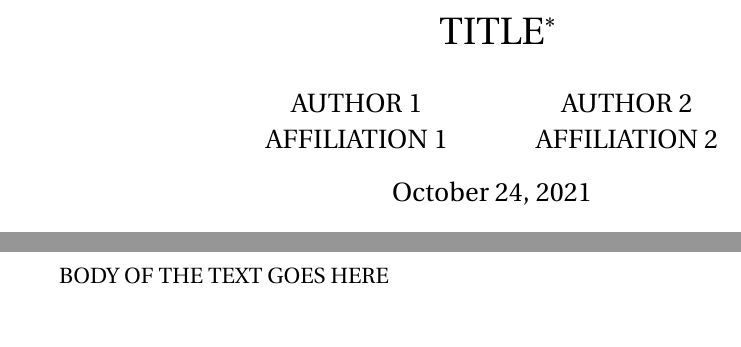
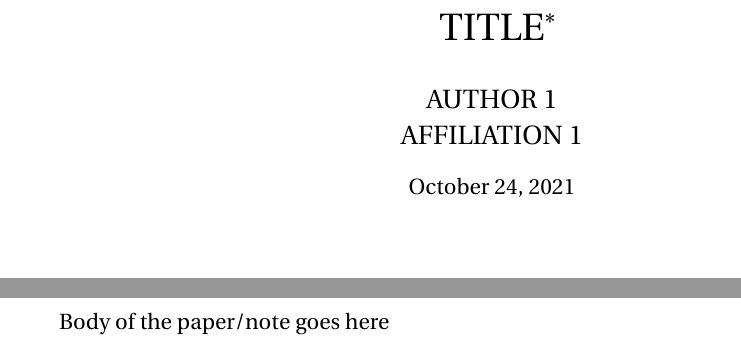
Before and after one commit to afrouzi/tex_template, a LaTeX document (main.tex, which reads afrouzi.sty, body.tex, content/body.tex): two parts of pages 1 and 2 of 3, joined at a grey line, cut so that both start at the same text, the shorter picture padded with empty space. Compiled offline with pdfLaTeX.

Commit message:
content folder

```diff
--- a/afrouzi.sty
+++ b/afrouzi.sty
@@ -88,7 +88,7 @@
 \ifbuildtitle
 \title{\mytitle\thanks{\mythanks}}
 \author{\myauthors}
-\date{\mydate}
+\date{\normalsize{\mydate}}
 \AtBeginDocument{
     \maketitle
     \thispagestyle{empty}
--- a/body.tex
+++ /dev/null
@@ -1,2 +0,0 @@
-% !TeX root = main.tex
-BODY OF THE TEXT GOES HERE
--- /dev/null
+++ b/content/body.tex
@@ -0,0 +1,2 @@
+% !TeX root = main.tex
+Body of the paper/note goes here
--- a/main.tex
+++ b/main.tex
@@ -1,11 +1,11 @@
-\documentclass[12pt,english]{article}
 %% TITLE/BIBLIOGRAPHY INFO:
     \newcommand{\mytitle}{TITLE}
     \newcommand{\mythanks}{TITLE FOOTNOTE}
     \newcommand{\myauthors}{
         AUTHOR 1  \\ AFFILIATION 1
-        \and
-        AUTHOR 2 \\ AFFILIATION 2
+        % uncomment for more authors:
+        % \and
+        % AUTHOR 2 \\ AFFILIATION 2
     }
     \newcommand{\mydate}{\today}
     \newcommand{\myjelcodes}{JEL CODES}
@@ -16,6 +16,7 @@
     \newcommand{\mybibstyle}{econometrica} % or aer
     \newcommand{\mybibfile}{references.bib}
 
+\documentclass[12pt,english]{article}
 \usepackage[]{afrouzi}
 % Options for afrouzi_style:
 % 'note': skips the title page
@@ -29,10 +30,9 @@
 
 %% IMPORT CONTENT
 \onehalfspacing
-    \import{}{body.tex}
+    \import{content/}{body.tex}
 
-% BIBLIOGRAPHY
-
+%% BIBLIOGRAPHY
 \begin{singlespace}
 \newpage{}
     \small
```
